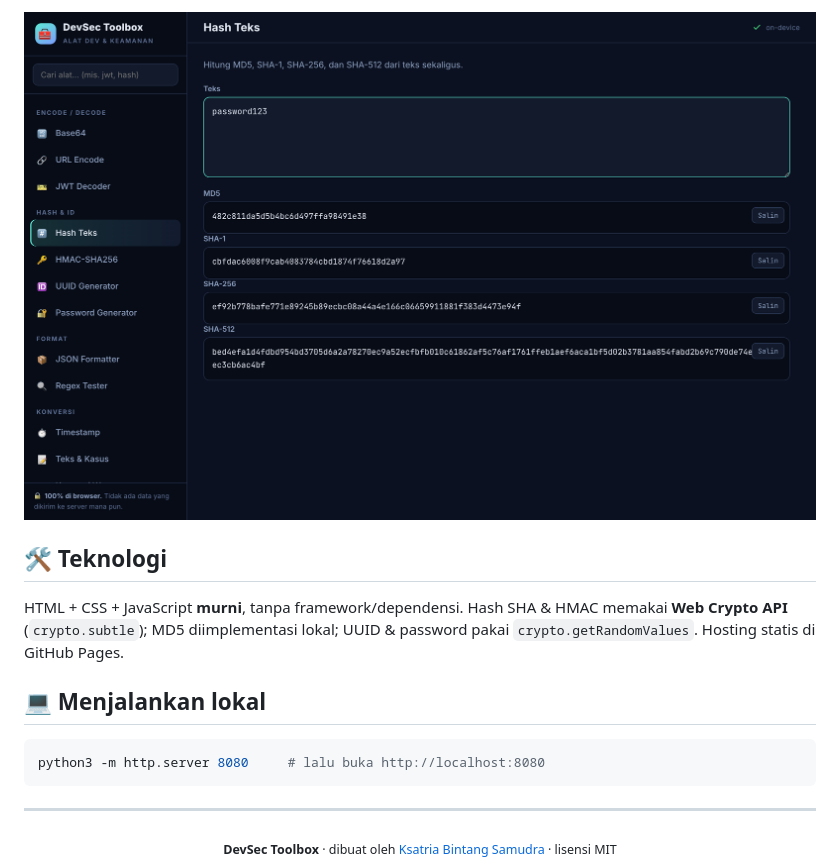
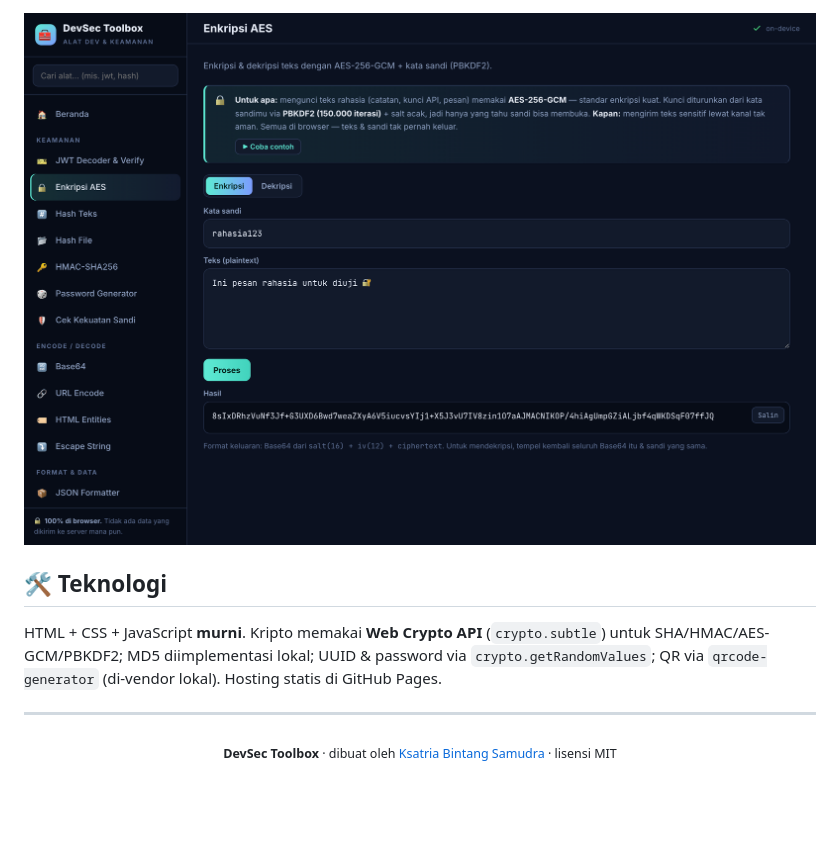
Before and after one commit to Kstriabintang/devsec, a Markdown page: README.md, the part around the change printed below. Drawn GitHub-style; pictures changed too: docs/aes.png (added); blank space fills up the shorter version.

````diff
--- a/README.md
+++ b/README.md
@@ -32,15 +42,9 @@ Alat harian untuk developer, analis, dan security enthusiast — **tanpa instal,
 
-<img src="./docs/hash.png" width="100%" alt="DevSec Toolbox — Hash Teks">
+<img src="./docs/aes.png" width="100%" alt="DevSec Toolbox — Enkripsi AES">
 
 ## 🛠️ Teknologi
 
-HTML + CSS + JavaScript **murni**, tanpa framework/dependensi. Hash SHA & HMAC memakai **Web Crypto API** (`crypto.subtle`); MD5 diimplementasi lokal; UUID & password pakai `crypto.getRandomValues`. Hosting statis di GitHub Pages.
-
-## 💻 Menjalankan lokal
-
-```bash
-python3 -m http.server 8080     # lalu buka http://localhost:8080
-```
+HTML + CSS + JavaScript **murni**. Kripto memakai **Web Crypto API** (`crypto.subtle`) untuk SHA/HMAC/AES-GCM/PBKDF2; MD5 diimplementasi lokal; UUID & password via `crypto.getRandomValues`; QR via `qrcode-generator` (di-vendor lokal). Hosting statis di GitHub Pages.
 
 ---
 
````
Also changed, not shown: other parts of README.md (+23 -13 lines), docs/home.png (added), 3 other files.
